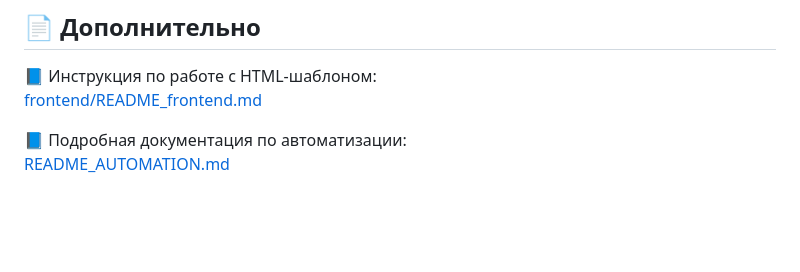
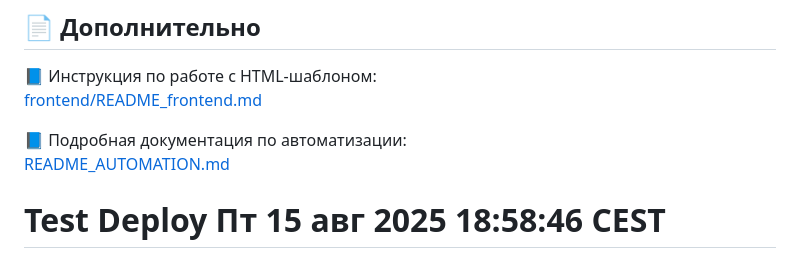
Before and after one commit to dema28/Bumbac, a Markdown page: README.md, the part around the change. Rendered like a GitHub page; blank space fills up the shorter version.

Commit message:
📝 Test automatic deployment - Пт 15 авг 2025 18:58:46 CEST

```diff
--- a/README.md
+++ b/README.md
@@ -111,3 +111,4 @@ GH_PROJECT_TOKEN=ghp_ваш_токен
 
 📘 Подробная документация по автоматизации:
 [README_AUTOMATION.md](scripts/README_AUTOMATION.md)
+# Test Deploy Пт 15 авг 2025 18:58:46 CEST
```
